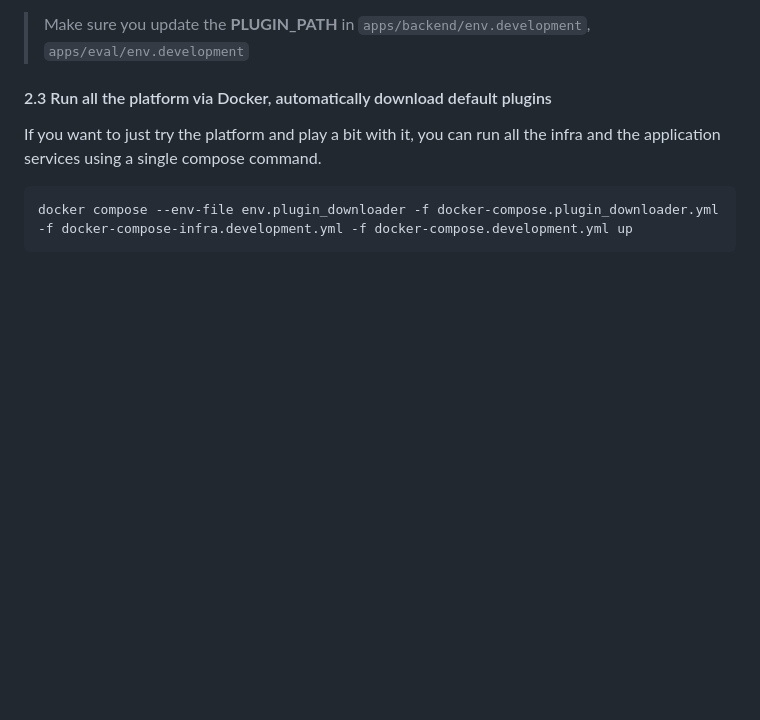
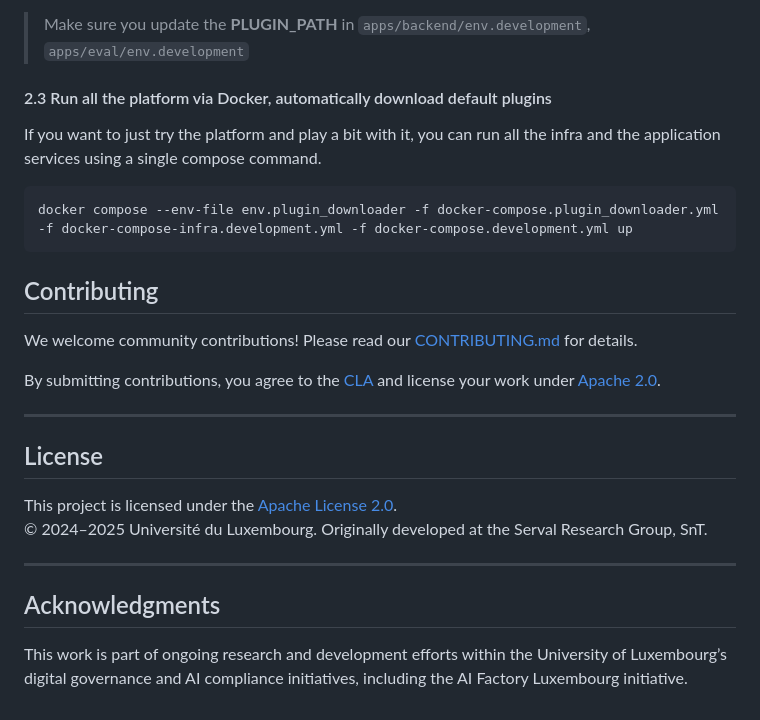
Before and after one commit to lux-ai-factory/aisc, a Markdown page: README.md, the part around the change. Rendered like a GitHub page; blank space fills up the shorter version.

````diff
--- a/README.md
+++ b/README.md
@@ -127,3 +127,21 @@ If you want to just try the platform and play a bit with it, you can run all the
 ```bash
 docker compose --env-file env.plugin_downloader -f docker-compose.plugin_downloader.yml -f docker-compose-infra.development.yml -f docker-compose.development.yml up
 ```
+##  Contributing
+
+We welcome community contributions! Please read our [CONTRIBUTING.md](CONTRIBUTING.md) for details.
+
+By submitting contributions, you agree to the [CLA](CLA/CLA_VERA.md) and license your work under [Apache 2.0](LICENSE).
+
+---
+
+##  License
+
+This project is licensed under the [Apache License 2.0](LICENSE).
+© 2024–2025 Université du Luxembourg. Originally developed at the Serval Research Group, SnT.
+
+---
+
+## Acknowledgments
+
+This work is part of ongoing research and development efforts within the University of Luxembourg’s digital governance and AI compliance initiatives, including the AI Factory Luxembourg initiative.
````
